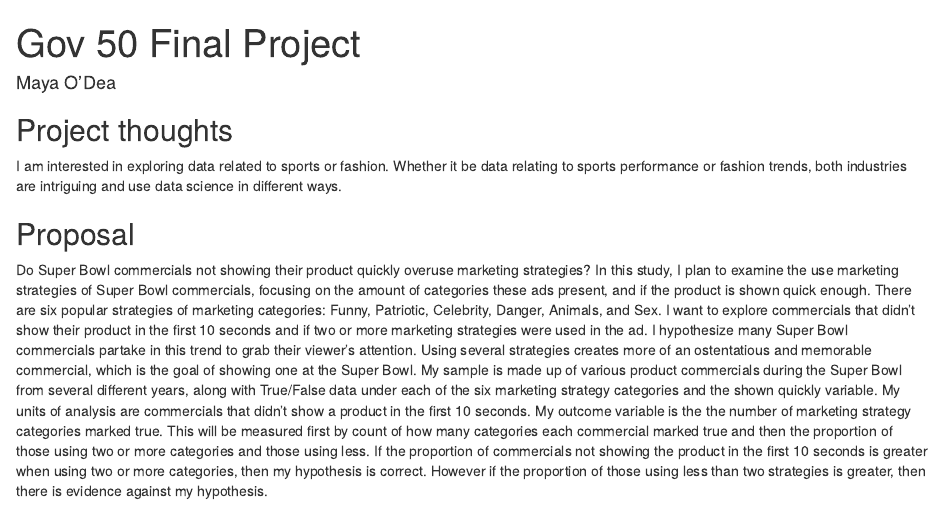
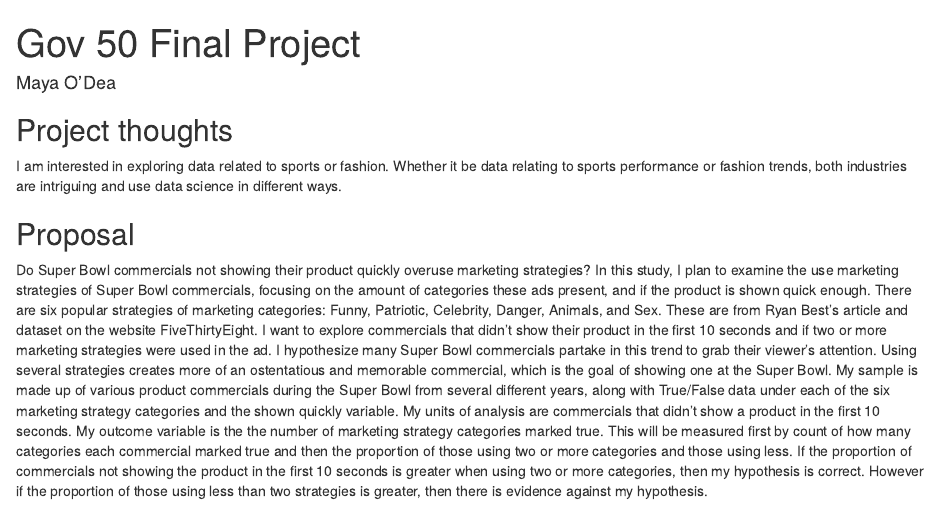
Before and after one commit to mayaodea/gov50-final-project, an R Markdown document (index.Rmd): the page in a window 1100 px wide, from its top. Rendered offline with R 4.5, knitr and Pandoc, with nearby package versions; drawn as R Markdown's standard HTML page in place of the format the file asks for.

Commit message:
Proposal

```diff
--- a/index.Rmd
+++ b/index.Rmd
@@ -15,4 +15,4 @@ I am interested in exploring data related to sports or fashion. Whether it be da
 
 ## Proposal
 
-Do Super Bowl commercials not showing their product quickly overuse marketing strategies? In this study, I plan to examine the use marketing strategies of Super Bowl commercials, focusing on the amount of categories these ads present, and if the product is shown quick enough. There are six popular strategies of marketing categories: Funny, Patriotic, Celebrity, Danger, Animals, and Sex. I want to explore commercials that didn't show their product in the first 10 seconds and if two or more marketing strategies were used in the ad. I hypothesize many Super Bowl commercials partake in this trend to grab their viewer's attention. Using several strategies creates more of an ostentatious and memorable commercial, which is the goal of showing one at the Super Bowl. My sample is made up of various product commercials during the Super Bowl from several different years, along with True/False data under each of the six marketing strategy categories and the shown quickly variable. My units of analysis are commercials that didn't show a product in the first 10 seconds. My outcome variable is the the number of marketing strategy categories marked true. This will be measured first by count of how many categories each commercial marked true and then the proportion of those using two or more categories and those using less. If the proportion of commercials not showing the product in the first 10 seconds is greater when using two or more categories, then my hypothesis is correct. However if the proportion of those using less than two strategies is greater, then there is evidence against my hypothesis.
+Do Super Bowl commercials not showing their product quickly overuse marketing strategies? In this study, I plan to examine the use marketing strategies of Super Bowl commercials, focusing on the amount of categories these ads present, and if the product is shown quick enough. There are six popular strategies of marketing categories: Funny, Patriotic, Celebrity, Danger, Animals, and Sex. These are from Ryan Best's article and dataset on the website FiveThirtyEight. I want to explore commercials that didn't show their product in the first 10 seconds and if two or more marketing strategies were used in the ad. I hypothesize many Super Bowl commercials partake in this trend to grab their viewer's attention. Using several strategies creates more of an ostentatious and memorable commercial, which is the goal of showing one at the Super Bowl. My sample is made up of various product commercials during the Super Bowl from several different years, along with True/False data under each of the six marketing strategy categories and the shown quickly variable. My units of analysis are commercials that didn't show a product in the first 10 seconds. My outcome variable is the the number of marketing strategy categories marked true. This will be measured first by count of how many categories each commercial marked true and then the proportion of those using two or more categories and those using less. If the proportion of commercials not showing the product in the first 10 seconds is greater when using two or more categories, then my hypothesis is correct. However if the proportion of those using less than two strategies is greater, then there is evidence against my hypothesis.
```
Also changed, not shown: index.html.
